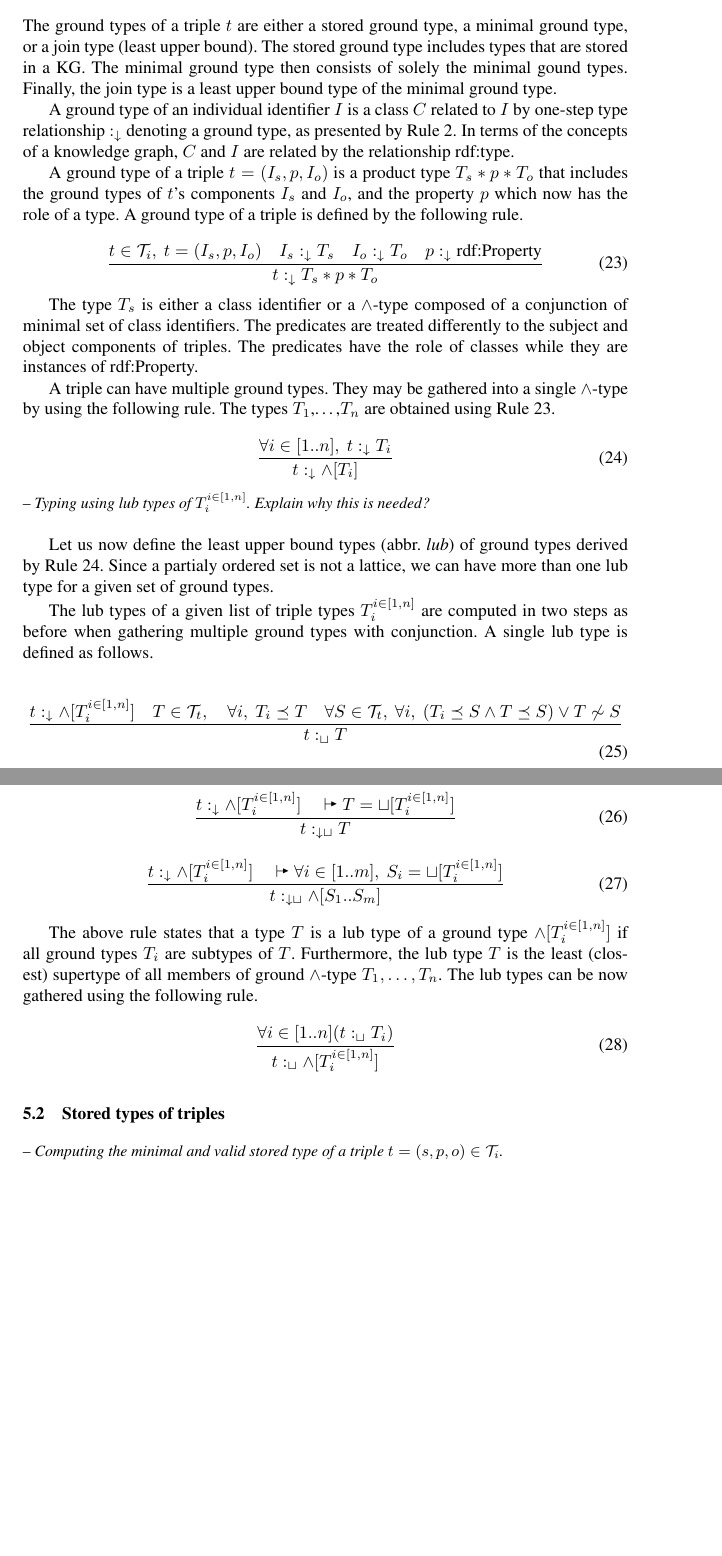
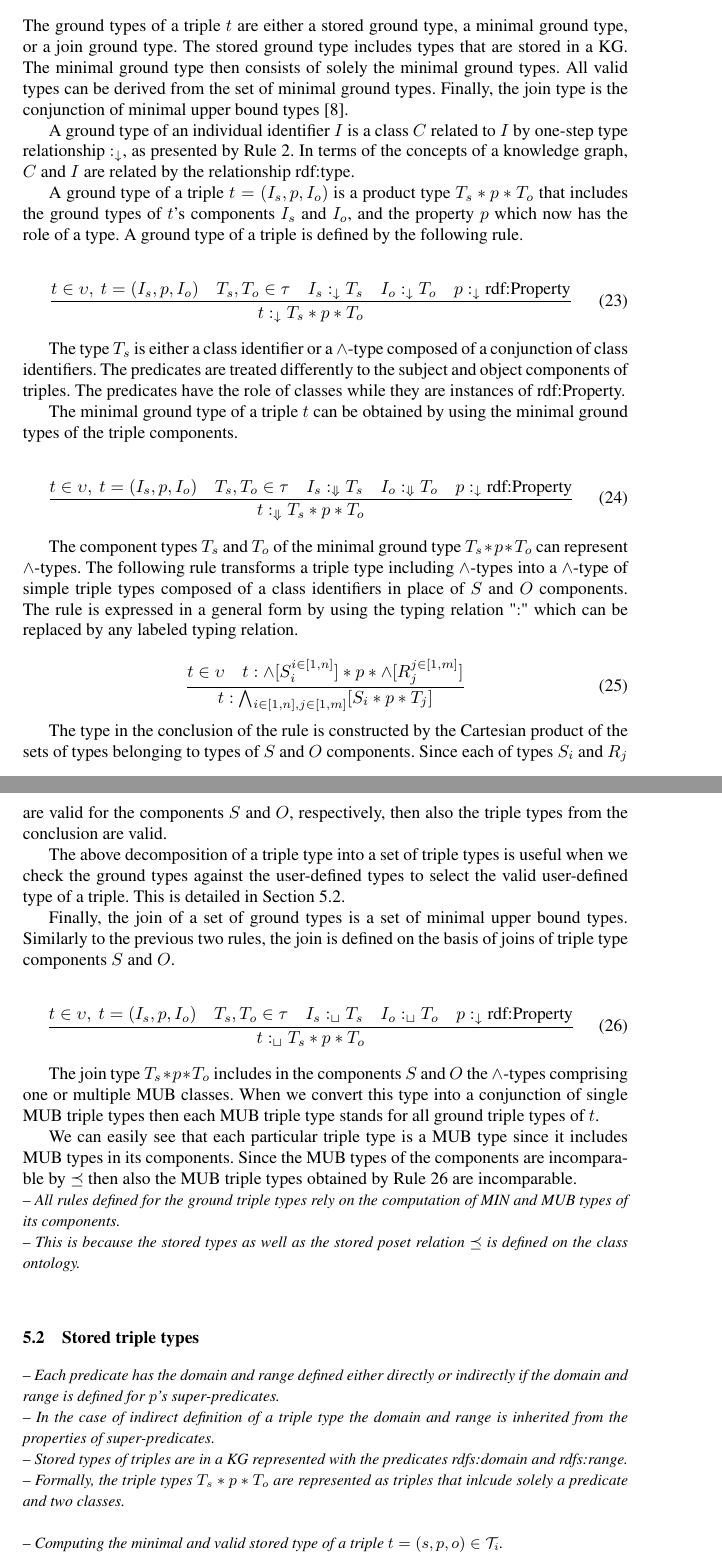
Before and after one commit to iztok-savnik/tych-kg, a LaTeX paper (paper/tc-kg.tex): two parts of pages 14 and 15 of 19 before the commit and two parts of pages 14 and 15 of 20 after it, joined at a grey line, cut so that both start at the same text, the shorter picture padded with empty space. Compiled offline with pdfLaTeX.

Commit message:
Section 'Ground types of a triple' updated

```diff
--- a/paper/tc-kg.tex
+++ b/paper/tc-kg.tex
@@ -967,16 +967,16 @@ definition of the triple type. The details are presented in Section
 
 \noindent
 The ground types of a triple $t$ are either a stored ground type, a
-minimal ground type, or a join type (least upper bound). The stored
-ground type includes types that are stored in a KG. The minimal ground
-type then consists of solely the minimal gound types. Finally, the
-join type is a least upper bound type of the minimal ground type.
+minimal ground type, or a join ground type. The stored ground type
+includes types that are stored in a KG. The minimal ground type then
+consists of solely the minimal ground types. All valid types can be
+derived from the set of minimal ground types. Finally, the join type
+is the conjunction of minimal upper bound types \cite{Knudstorp2024}.
 
 A ground type of an individual identifier $I$ is a class $C$ related
-to $I$ by one-step type relationship $:_\darr$ denoting a ground type,
-as presented by Rule \ref{rul:ident-1step-type}. In terms of the
-concepts of a knowledge graph, $C$ and $I$ are related by the
-relationship rdf:type.
+to $I$ by one-step type relationship $:_\darr$, as presented by Rule
+\ref{rul:ident-1step-type}. In terms of the concepts of a knowledge
+graph, $C$ and $I$ are related by the relationship rdf:type.
 
 A ground type of a triple $t=(I_s,p,I_o)$ is a product type
 $T_s*p*T_o$ that includes the ground types of $t$'s components $I_s$
@@ -985,64 +985,72 @@ ground type of a triple is defined by the following rule.
 
 \begin{equation}
 \label{rul:3-ground}
-\dfrac{t\in\/\T_i,\ t=(I_s,p,I_o)\quad I_s:_\darr\/T_s\quad I_o:_\darr\/T_o\quad p:_\darr\text{rdf:Property}}
+\dfrac{t\in\upsilon,\ t=(I_s,p,I_o)\quad T_s,T_o\in\tau\quad I_s:_\darr\/T_s\quad I_o:_\darr\/T_o\quad p:_\darr\text{rdf:Property}}
       {t:_\darr\/T_s*p*T_o}
 \end{equation}
 
 The type $T_s$ is either a class identifier or a $\land$-type composed
-of a conjunction of minimal set of class identifiers. The predicates
-are treated differently to the subject and object components of
-triples. The predicates have the role of classes while they are
-instances of rdf:Property.
+of a conjunction of class identifiers. The predicates are treated
+differently to the subject and object components of triples. The
+predicates have the role of classes while they are instances of
+rdf:Property.
 
-A triple can have multiple ground types. They may be gathered
-into a single $\land$-type by using the following rule. The types
-$T_1$,\ldots,$T_n$ are obtained using Rule~\ref{rul:3-ground}.
+The minimal ground type of a triple $t$ can be obtained by using the
+minimal ground types of the triple components.
 
 \begin{equation}
-\label{rul:3-ground-gather}
-\dfrac{\forall\/i\in[1..n],\ t:_\darr\/T_i}
-      {t:_\darr\land[T_i]}
+\label{rul:3-min-ground}
+\dfrac{t\in\upsilon,\ t=(I_s,p,I_o)\quad T_s,T_o\in\tau\quad I_s:_\Darr\/T_s\quad I_o:_\Darr\/T_o\quad p:_\darr\text{rdf:Property}}
+      {t:_\Darr\/T_s*p*T_o}
 \end{equation}
 
-
-\notes{Typing using lub types of $T_i^{i\in[1,n]}$. Explain why this is needed?}
-
-Let us now define the least upper bound types (abbr. \emph{lub}) of
-ground types derived by Rule \ref{rul:3-ground-gather}. Since a
-partialy ordered set is not a lattice, we can have more than one lub
-type for a given set of ground types.
-
-The lub types of a given list of triple types $T_i^{i\in[1,n]}$ are
-computed in two steps as before when gathering multiple ground types
-with conjunction. A single lub type is defined as follows.
+The component types $T_s$ and $T_o$ of the minimal ground type
+$T_s*p*T_o$ can represent $\land$-types. The following rule transforms
+a triple type including $\land$-types into a $\land$-type of simple
+triple types composed of a class identifiers in place of $S$ and $O$
+components. The rule is expressed in a general form by using the
+typing relation "$:$" which can be replaced by any labeled typing
+relation.
 
 \begin{equation}
-\dfrac{t:_\darr\land[T_i^{i\in[1,n]}]\quad T\in\T_t,\quad \forall\/i,\ T_i\preceq\/T\quad \forall\/S\in\T_t,\ \forall\/i,\ (T_i\preceq\/S\land\/T\preceq\/S)\lor\/T\not\sim\/S}
-      {t:_\sqcup\/T}
+\label{rul:3-land-transform}
+\dfrac{t\in\upsilon\quad t:\land[S_i^{i\in[1,n]}]*p*\land[R_j^{j\in[1,m]}]}
+      {t:\bigwedge_{i\in[1,n], j\in[1,m]}[S_i*p*T_j]}
 \end{equation}
 
+The type in the conclusion of the rule is constructed by the Cartesian
+product of the sets of types belonging to types of $S$ and $O$
+components. Since each of types $S_i$ and $R_j$ are valid for the
+components $S$ and $O$, respectively, then also the triple types from
+the conclusion are valid.
+
+The above decomposition of a triple type into a set of triple types is
+useful when we check the ground types against the user-defined types
+to select the valid user-defined type of a triple. This is detailed in
+Section \ref{sec:stored-3types}.
+
+Finally, the join of a set of ground types is a set of minimal upper
+bound types. Similarly to the previous two rules, the join is defined
+on the basis of joins of triple type components $S$ and $O$.
+
 \begin{equation}
-\dfrac{t:_\darr\land[T_i^{i\in[1,n]}]\quad \vdasharr\/T=\sqcup[T_i^{i\in[1,n]}]}
-      {t:_{\darr\sqcup}\/T}
+\label{rul:3-join}
+\dfrac{t\in\upsilon,\ t=(I_s,p,I_o)\quad T_s,T_o\in\tau\quad I_s:_\sqcup\/T_s\quad I_o:_\sqcup\/T_o\quad p:_\darr\text{rdf:Property}}
+      {t:_\sqcup\/T_s*p*T_o}
 \end{equation}
 
-\begin{equation}
-\dfrac{t:_\darr\land[T_i^{i\in[1,n]}]\quad \vdasharr\forall\/i\in[1..m],\ S_i=\sqcup[T_i^{i\in[1,n]}]}
-      {t:_{\darr\sqcup}\land[S_1..S_m]}
-\end{equation}
+The join type $T_s*p*T_o$ includes in the components $S$ and $O$ the
+$\land$-types comprising one or multiple MUB classes. When we convert
+this type into a conjunction of single MUB triple types then each MUB
+triple type stands for all ground triple types of $t$.
 
-The above rule states that a type $T$ is a lub type of a ground type
-$\land[T_i^{i\in[1,n]}]$ if all ground types $T_i$ are subtypes of
-$T$. Furthermore, the lub type $T$ is the least (closest) supertype of
-all members of ground $\land$-type $T_1,\ldots\/,T_n$. The lub types
-can be now gathered using the following rule.
+We can easily see that each particular triple type is a MUB type since
+it includes MUB types in its components. Since the MUB types of the
+components are incomparable by $\preceq$ then also the MUB triple
+types obtained by Rule \ref{rul:3-join} are incomparable.
 
-\begin{equation}
-\dfrac{\forall i\in[1..n](t:_\sqcup\/T_i)}
-      {t:_\sqcup\land[T_i^{i\in[1,n]}]}
-\end{equation}
-
+\notes{All rules defined for the ground triple types rely on the computation of MIN and MUB types of its components.}
+\notes{This is because the stored types as well as the stored poset relation $\preceq$ is defined on the class ontology.}
 
 \memo{The types of $s$ and $o$ can be any classes $T_s$ and $T_o$ from
   ${\cal I}_c$, while the type of $p$ has to be a class $T_p$ that is
@@ -1060,7 +1068,12 @@ can be now gathered using the following rule.
 
 
 
-\subsection{Stored types of triples\label{sec:stored-3types}}
+\subsection{Stored triple types\label{sec:stored-3types}}
+
+\notes{Each predicate has the domain and range defined either directly or indirectly if the domain and range is defined for $p$'s super-predicates.}
+\notes{In the case of indirect definition of a triple type the domain and range is inherited from the properties of super-predicates.}
+\notes{Stored types of triples are in a KG represented with the predicates rdfs:domain and rdfs:range.}
+\notes{Formally, the triple types $T_s*p*T_o$ are represented as triples that inlcude solely a predicate and two classes.}
 
 \notes{Computing the minimal and valid stored type of a triple $t=(s,p,o)\in\T_i$.}
 \nnotes{Stored types are defined by linking a predicate $p$ to a domain and range classes.}
```
Also changed, not shown: paper/tc-kg.pdf, paper/tc-kg.tex (4 more changed lines).
